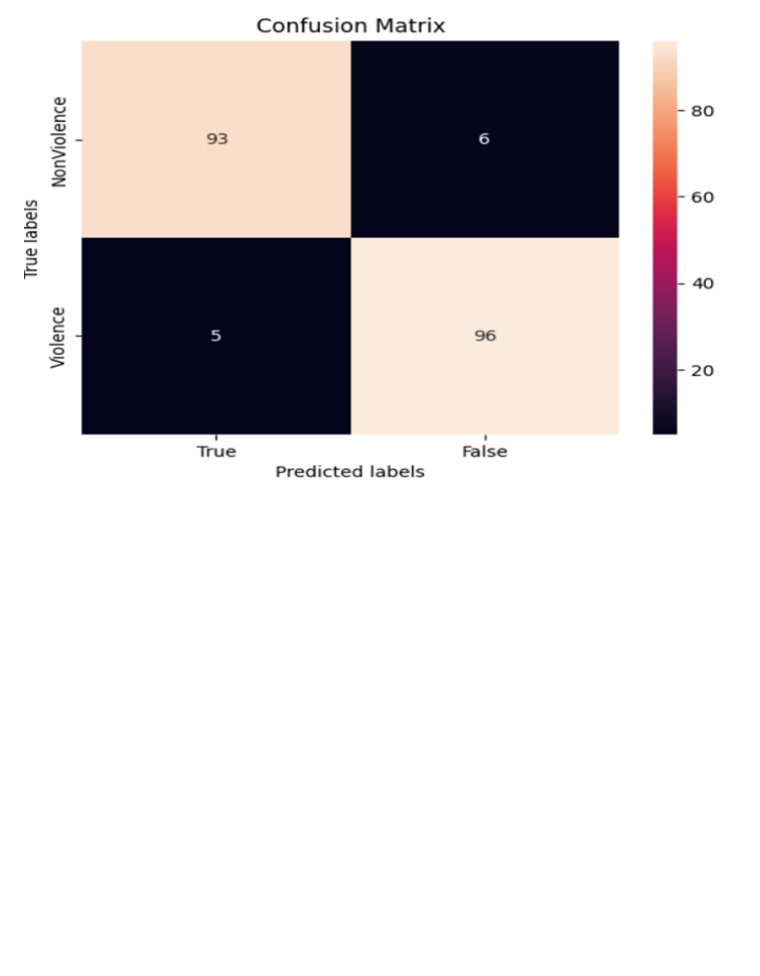
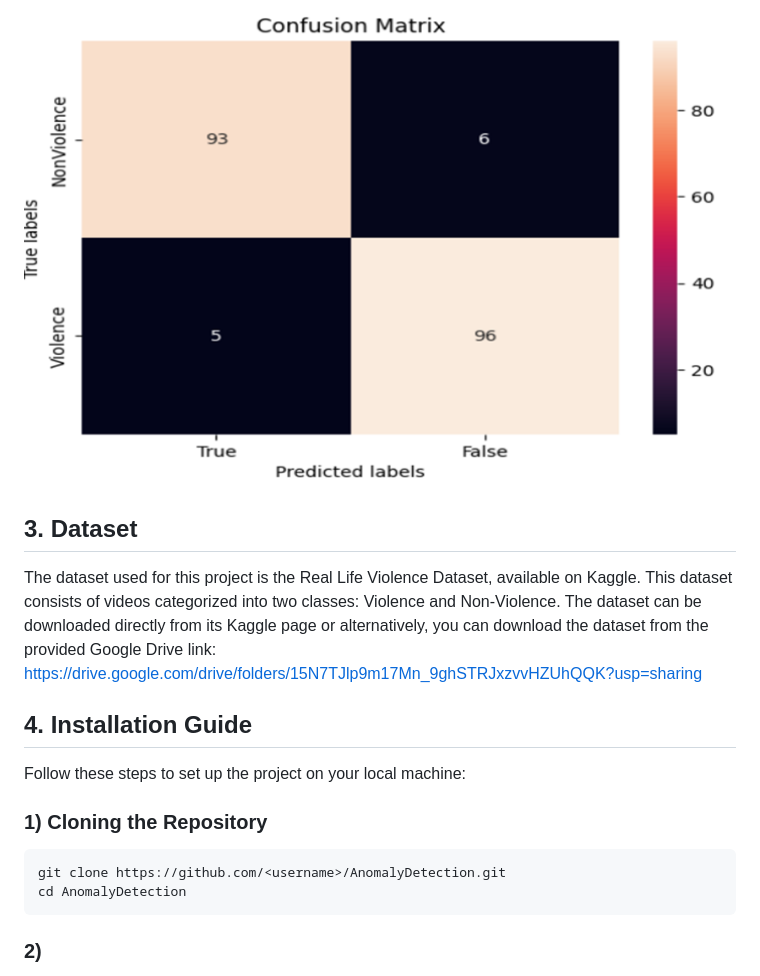
Before and after one commit to Shivamm08/Anomaly-Detection-in-Surveillance-Systems, a Markdown page: README.md, the part around one of its changes. Drawn GitHub-style; blank space fills up the shorter version.

````diff
--- a/README.md
+++ b/README.md
@@ -52,3 +54,20 @@ The dataset used for training consists of labeled violence and non-violence vide
 
 ### 3) Confusion Matrix
 <img src="assets/Confusion_Matrix.png" alt="Confusion_Matrix.png" width="700">
+
+## 3. Dataset
+
+The dataset used for this project is the Real Life Violence Dataset, available on Kaggle. This dataset consists of videos categorized into two classes: Violence and Non-Violence. The dataset can be downloaded directly from its Kaggle page or alternatively, you can download the dataset from the provided Google Drive link: https://drive.google.com/drive/folders/15N7TJlp9m17Mn_9ghSTRJxzvvHZUhQQK?usp=sharing
+
+## 4. Installation Guide
+
+Follow these steps to set up the project on your local machine:
+
+### 1) Cloning the Repository
+
+```bash
+git clone https://github.com/<username>/AnomalyDetection.git
+cd AnomalyDetection
+```
+
+### 2)
````
Also changed, not shown: other parts of README.md (+2 -0 lines).
